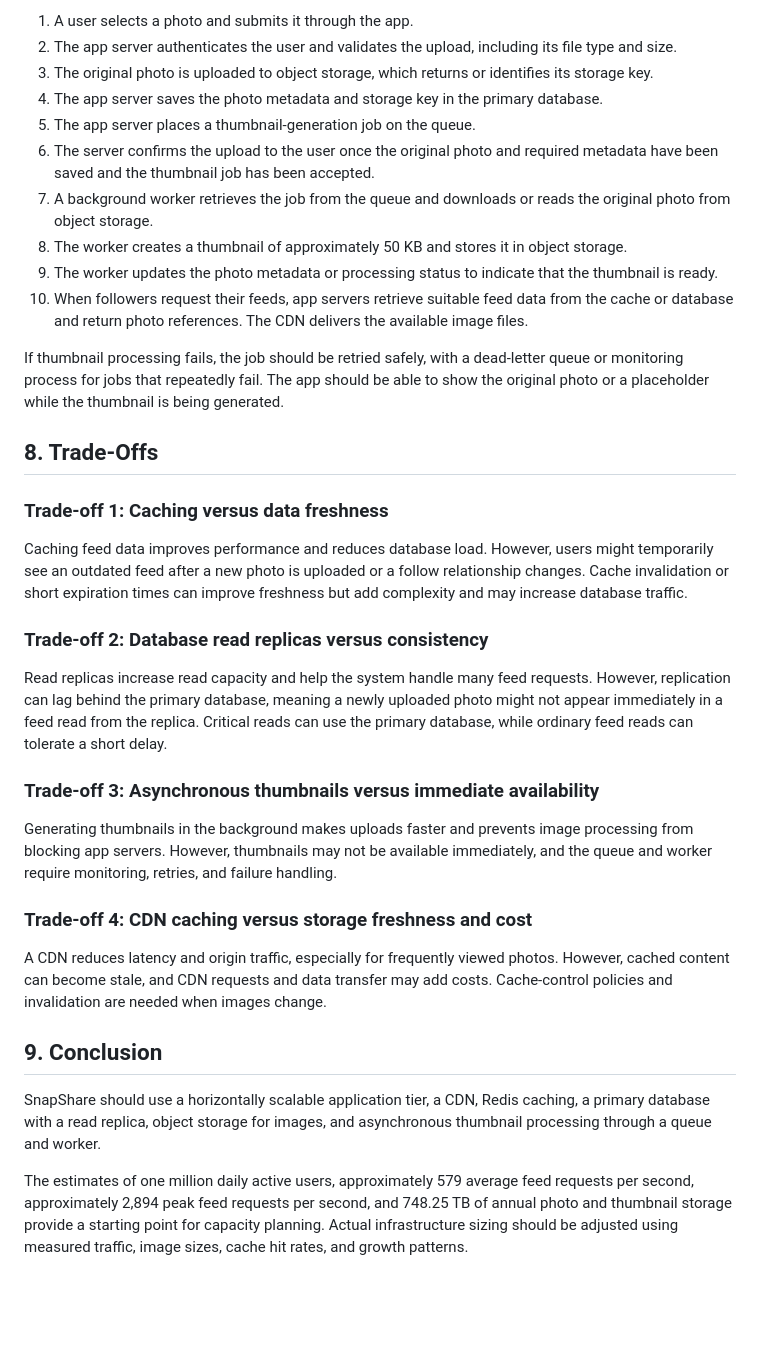
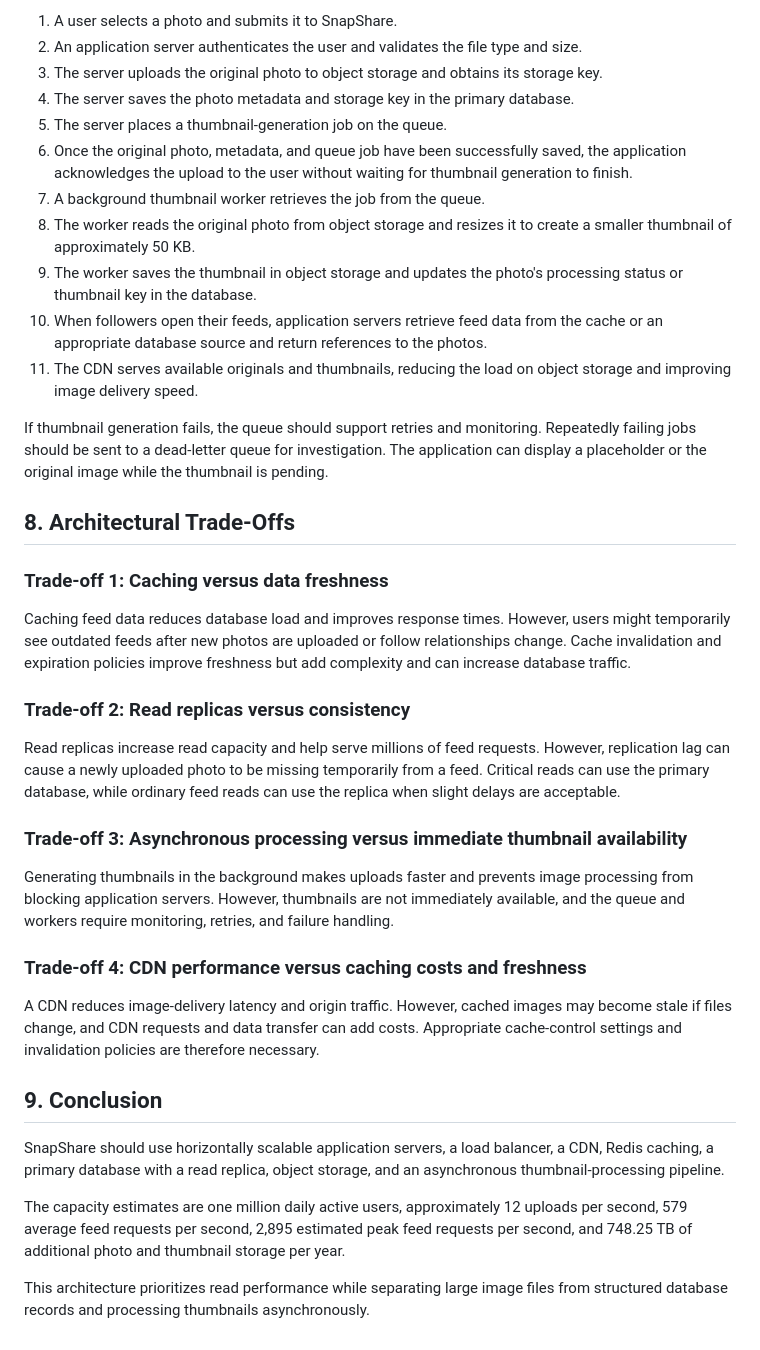
Before and after one commit to EssieDeny/web-foundations-days, a Markdown page: day7/photo-app-scaling.md, the part around one of its changes. Rendered like a GitHub page; blank space fills up the shorter version.

```diff
--- a/day7/photo-app-scaling.md
+++ b/day7/photo-app-scaling.md
@@ -156,37 +152,40 @@ for suitable read queries.
 
-1. A user selects a photo and submits it through the app.
-2. The app server authenticates the user and validates the upload, including its file type and size.
-3. The original photo is uploaded to object storage, which returns or identifies its storage key.
-4. The app server saves the photo metadata and storage key in the primary database.
-5. The app server places a thumbnail-generation job on the queue.
-6. The server confirms the upload to the user once the original photo and required metadata have been saved and the thumbnail job has been accepted.
-7. A background worker retrieves the job from the queue and downloads or reads the original photo from object storage.
-8. The worker creates a thumbnail of approximately 50 KB and stores it in object storage.
-9. The worker updates the photo metadata or processing status to indicate that the thumbnail is ready.
-10. When followers request their feeds, app servers retrieve suitable feed data from the cache or database and return photo references. The CDN delivers the available image files.
+1. A user selects a photo and submits it to SnapShare.
+2. An application server authenticates the user and validates the file type and size.
+3. The server uploads the original photo to object storage and obtains its storage key.
+4. The server saves the photo metadata and storage key in the primary database.
+5. The server places a thumbnail-generation job on the queue.
+6. Once the original photo, metadata, and queue job have been successfully saved, the application acknowledges the upload to the user without waiting for thumbnail generation to finish.
+7. A background thumbnail worker retrieves the job from the queue.
+8. The worker reads the original photo from object storage and resizes it to create a smaller thumbnail of approximately 50 KB.
+9. The worker saves the thumbnail in object storage and updates the photo's processing status or thumbnail key in the database.
+10. When followers open their feeds, application servers retrieve feed data from the cache or an appropriate database source and return references to the photos.
+11. The CDN serves available originals and thumbnails, reducing the load on object storage and improving image delivery speed.
 
-If thumbnail processing fails, the job should be retried safely, with a dead-letter queue or monitoring process for jobs that repeatedly fail. The app should be able to show the original photo or a placeholder while the thumbnail is being generated.
+If thumbnail generation fails, the queue should support retries and monitoring. Repeatedly failing jobs should be sent to a dead-letter queue for investigation. The application can display a placeholder or the original image while the thumbnail is pending.
 
-## 8. Trade-Offs
+## 8. Architectural Trade-Offs
 
 ### Trade-off 1: Caching versus data freshness
 
-Caching feed data improves performance and reduces database load. However, users might temporarily see an outdated feed after a new photo is uploaded or a follow relationship changes. Cache invalidation or short expiration times can improve freshness but add complexity and may increase database traffic.
+Caching feed data reduces database load and improves response times. However, users might temporarily see outdated feeds after new photos are uploaded or follow relationships change. Cache invalidation and expiration policies improve freshness but add complexity and can increase database traffic.
 
-### Trade-off 2: Database read replicas versus consistency
+### Trade-off 2: Read replicas versus consistency
 
-Read replicas increase read capacity and help the system handle many feed requests. However, replication can lag behind the primary database, meaning a newly uploaded photo might not appear immediately in a feed read from the replica. Critical reads can use the primary database, while ordinary feed reads can tolerate a short delay.
+Read replicas increase read capacity and help serve millions of feed requests. However, replication lag can cause a newly uploaded photo to be missing temporarily from a feed. Critical reads can use the primary database, while ordinary feed reads can use the replica when slight delays are acceptable.
 
-### Trade-off 3: Asynchronous thumbnails versus immediate availability
+### Trade-off 3: Asynchronous processing versus immediate thumbnail availability
 
-Generating thumbnails in the background makes uploads faster and prevents image processing from blocking app servers. However, thumbnails may not be available immediately, and the queue and worker require monitoring, retries, and failure handling.
+Generating thumbnails in the background makes uploads faster and prevents image processing from blocking application servers. However, thumbnails are not immediately available, and the queue and workers require monitoring, retries, and failure handling.
 
-### Trade-off 4: CDN caching versus storage freshness and cost
+### Trade-off 4: CDN performance versus caching costs and freshness
 
-A CDN reduces latency and origin traffic, especially for frequently viewed photos. However, cached content can become stale, and CDN requests and data transfer may add costs. Cache-control policies and invalidation are needed when images change.
+A CDN reduces image-delivery latency and origin traffic. However, cached images may become stale if files change, and CDN requests and data transfer can add costs. Appropriate cache-control settings and invalidation policies are therefore necessary.
 
 ## 9. Conclusion
 
-SnapShare should use a horizontally scalable application tier, a CDN, Redis caching, a primary database with a read replica, object storage for images, and asynchronous thumbnail processing through a queue and worker.
+SnapShare should use horizontally scalable application servers, a load balancer, a CDN, Redis caching, a primary database with a read replica, object storage, and an asynchronous thumbnail-processing pipeline.
 
-The estimates of one million daily active users, approximately 579 average feed requests per second, approximately 2,894 peak feed requests per second, and 748.25 TB of annual photo and thumbnail storage provide a starting point for capacity planning. Actual infrastructure sizing should be adjusted using measured traffic, image sizes, cache hit rates, and growth patterns.
+The capacity estimates are one million daily active users, approximately 12 uploads per second, 579 average feed requests per second, 2,895 estimated peak feed requests per second, and 748.25 TB of additional photo and thumbnail storage per year.
+
+This architecture prioritizes read performance while separating large image files from structured database records and processing thumbnails asynchronously.
```
Also changed, not shown: other parts of day7/photo-app-scaling.md (+99 -103 lines).
